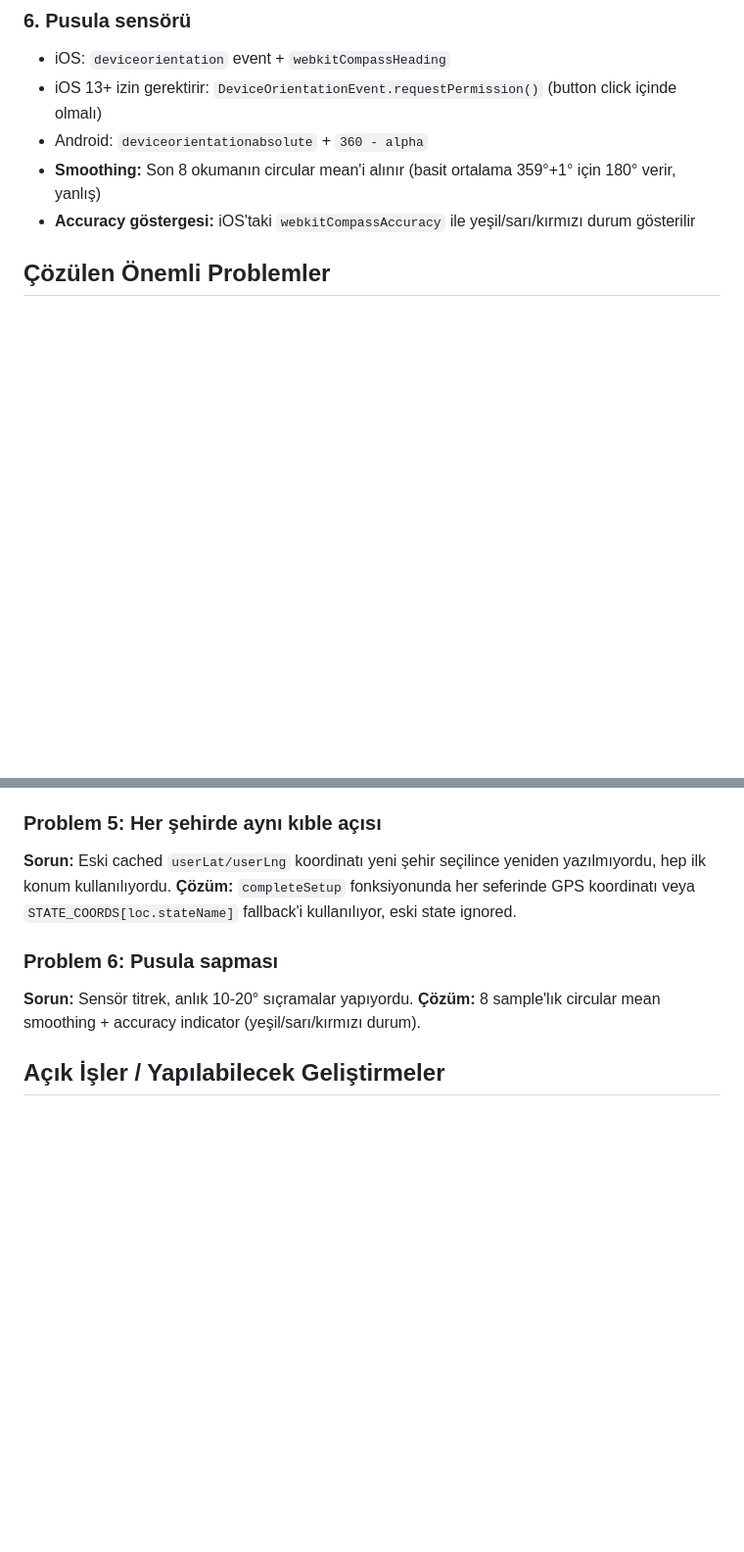
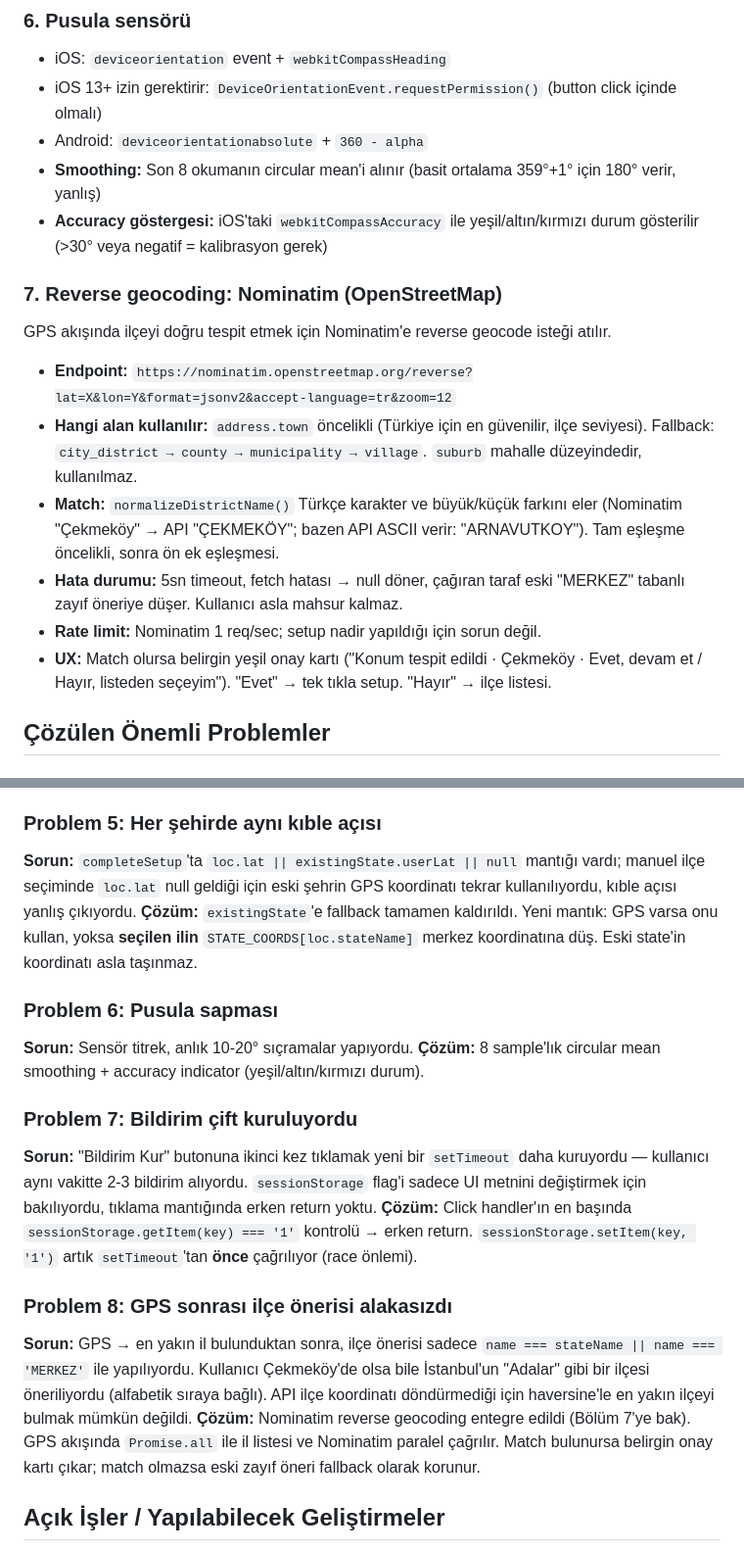
Before and after one commit to nifydevify/teheccudify, a Markdown page: CLAUDE.md, 2 parts joined by grey strips. Shown at 98% size. Drawn GitHub-style; blank space fills up the shorter version.

Commit message:
CLAUDE.md: Nominatim entegrasyonu ve son bug fix'ler dokümante edildi
- Bölüm 7 (Reverse geocoding: Nominatim) eklendi: endpoint, alan
  öncelik sırası (town > city_district > county...), normalizasyon
  mantığı, hata fallback'i ve UX akışı.
- Problem 5 (Her şehirde aynı kıble) açıklaması koddaki gerçek fix'i
  yansıtacak şekilde yeniden yazıldı: existingState fallback'i tamamen
  kaldırıldı, sadece GPS veya STATE_COORDS kullanılıyor.
- Problem 7 (Bildirim çift kuruluyordu) eklendi.
- Problem 8 (GPS sonrası ilçe önerisi alakasızdı → Nominatim çözümü)
  eklendi.

```diff
--- a/CLAUDE.md
+++ b/CLAUDE.md
@@ -84,7 +84,16 @@ Storage key: `teheccud_v3`. Versiyon sadece **şema bozucu değişiklik** olduğ
 - iOS 13+ izin gerektirir: `DeviceOrientationEvent.requestPermission()` (button click içinde olmalı)
 - Android: `deviceorientationabsolute` + `360 - alpha`
 - **Smoothing:** Son 8 okumanın circular mean'i alınır (basit ortalama 359°+1° için 180° verir, yanlış)
-- **Accuracy göstergesi:** iOS'taki `webkitCompassAccuracy` ile yeşil/sarı/kırmızı durum gösterilir
+- **Accuracy göstergesi:** iOS'taki `webkitCompassAccuracy` ile yeşil/altın/kırmızı durum gösterilir (>30° veya negatif = kalibrasyon gerek)
+
+### 7. Reverse geocoding: Nominatim (OpenStreetMap)
+GPS akışında ilçeyi doğru tespit etmek için Nominatim'e reverse geocode isteği atılır.
+- **Endpoint:** `https://nominatim.openstreetmap.org/reverse?lat=X&lon=Y&format=jsonv2&accept-language=tr&zoom=12`
+- **Hangi alan kullanılır:** `address.town` öncelikli (Türkiye için en güvenilir, ilçe seviyesi). Fallback: `city_district → county → municipality → village`. `suburb` mahalle düzeyindedir, kullanılmaz.
+- **Match:** `normalizeDistrictName()` Türkçe karakter ve büyük/küçük farkını eler (Nominatim "Çekmeköy" → API "ÇEKMEKÖY"; bazen API ASCII verir: "ARNAVUTKOY"). Tam eşleşme öncelikli, sonra ön ek eşleşmesi.
+- **Hata durumu:** 5sn timeout, fetch hatası → null döner, çağıran taraf eski "MERKEZ" tabanlı zayıf öneriye düşer. Kullanıcı asla mahsur kalmaz.
+- **Rate limit:** Nominatim 1 req/sec; setup nadir yapıldığı için sorun değil.
+- **UX:** Match olursa belirgin yeşil onay kartı ("Konum tespit edildi · Çekmeköy · Evet, devam et / Hayır, listeden seçeyim"). "Evet" → tek tıkla setup. "Hayır" → ilçe listesi.
 
 ## Çözülen Önemli Problemler
 
@@ -105,12 +114,20 @@ Storage key: `teheccud_v3`. Versiyon sadece **şema bozucu değişiklik** olduğ
 **Çözüm:** GPS → en yakın il → ilçe **listesi** gösterilir, kullanıcı kendi ilçesini seçer.
 
 ### Problem 5: Her şehirde aynı kıble açısı
-**Sorun:** Eski cached `userLat/userLng` koordinatı yeni şehir seçilince yeniden yazılmıyordu, hep ilk konum kullanılıyordu.
-**Çözüm:** `completeSetup` fonksiyonunda her seferinde GPS koordinatı veya `STATE_COORDS[loc.stateName]` fallback'i kullanılıyor, eski state ignored.
+**Sorun:** `completeSetup`'ta `loc.lat || existingState.userLat || null` mantığı vardı; manuel ilçe seçiminde `loc.lat` null geldiği için eski şehrin GPS koordinatı tekrar kullanılıyordu, kıble açısı yanlış çıkıyordu.
+**Çözüm:** `existingState`'e fallback tamamen kaldırıldı. Yeni mantık: GPS varsa onu kullan, yoksa **seçilen ilin** `STATE_COORDS[loc.stateName]` merkez koordinatına düş. Eski state'in koordinatı asla taşınmaz.
 
 ### Problem 6: Pusula sapması
 **Sorun:** Sensör titrek, anlık 10-20° sıçramalar yapıyordu.
-**Çözüm:** 8 sample'lık circular mean smoothing + accuracy indicator (yeşil/sarı/kırmızı durum).
+**Çözüm:** 8 sample'lık circular mean smoothing + accuracy indicator (yeşil/altın/kırmızı durum).
+
+### Problem 7: Bildirim çift kuruluyordu
+**Sorun:** "Bildirim Kur" butonuna ikinci kez tıklamak yeni bir `setTimeout` daha kuruyordu — kullanıcı aynı vakitte 2-3 bildirim alıyordu. `sessionStorage` flag'i sadece UI metnini değiştirmek için bakılıyordu, tıklama mantığında erken return yoktu.
+**Çözüm:** Click handler'ın en başında `sessionStorage.getItem(key) === '1'` kontrolü → erken return. `sessionStorage.setItem(key, '1')` artık `setTimeout`'tan **önce** çağrılıyor (race önlemi).
+
+### Problem 8: GPS sonrası ilçe önerisi alakasızdı
+**Sorun:** GPS → en yakın il bulunduktan sonra, ilçe önerisi sadece `name === stateName || name === 'MERKEZ'` ile yapılıyordu. Kullanıcı Çekmeköy'de olsa bile İstanbul'un "Adalar" gibi bir ilçesi öneriliyordu (alfabetik sıraya bağlı). API ilçe koordinatı döndürmediği için haversine'le en yakın ilçeyi bulmak mümkün değildi.
+**Çözüm:** Nominatim reverse geocoding entegre edildi (Bölüm 7'ye bak). GPS akışında `Promise.all` ile il listesi ve Nominatim paralel çağrılır. Match bulunursa belirgin onay kartı çıkar; match olmazsa eski zayıf öneri fallback olarak korunur.
 
 ## Açık İşler / Yapılabilecek Geliştirmeler
 
```
